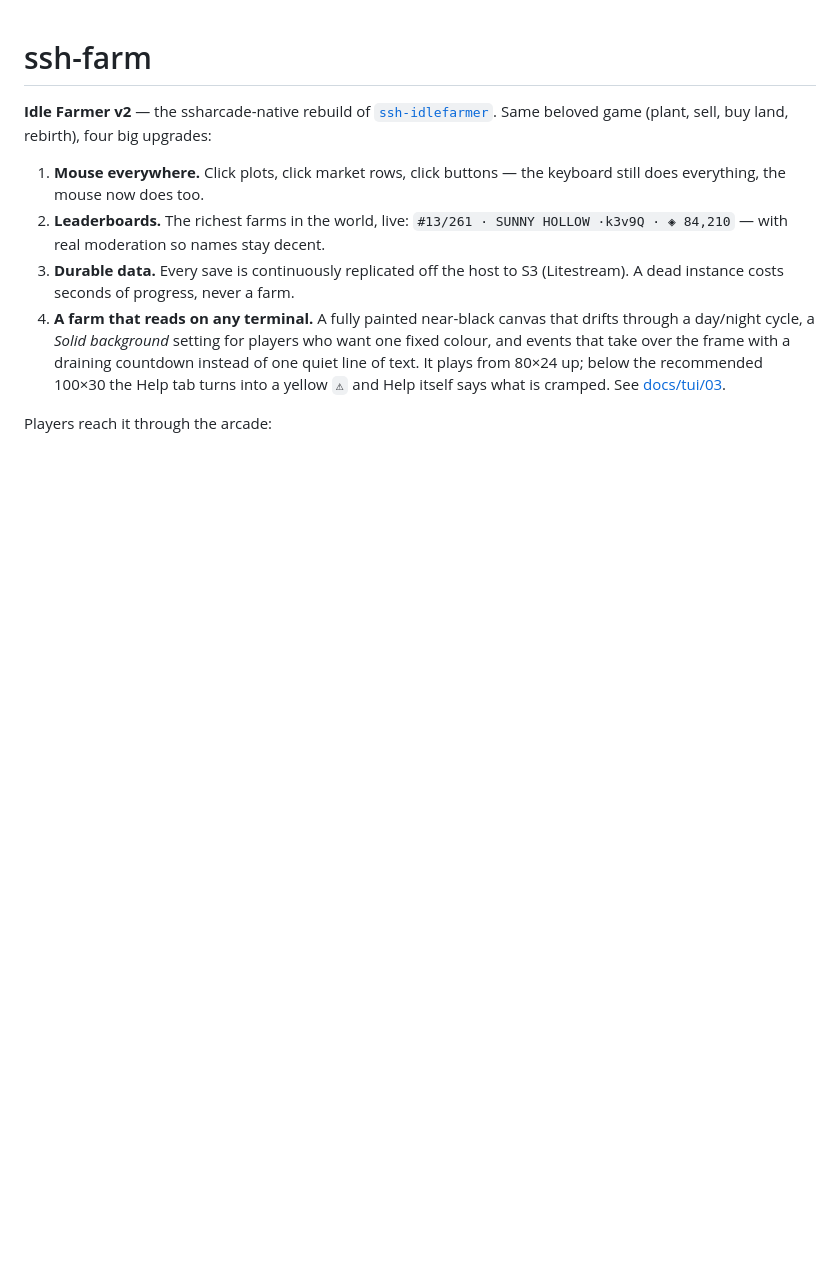
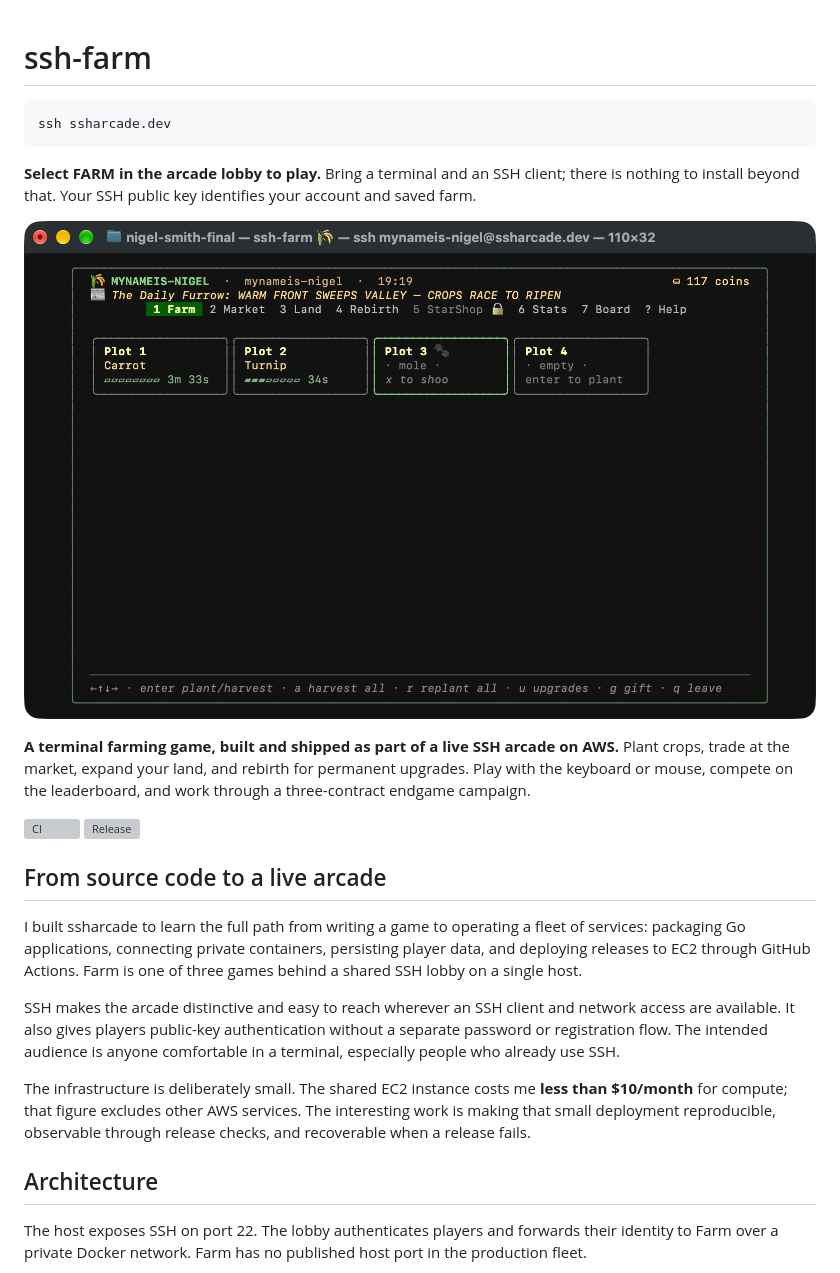
Before and after one commit to MyNameIs-Nigel/ssh-farm, a Markdown page: README.md, the part around one of its changes. Rendered like a GitHub page; pictures changed too: docs/farm.png (added); blank space fills up the shorter version; grey boxes are pictures that could not be loaded.

Commit message:
chore(docs): update README to better reflect this repo

````diff
--- a/README.md
+++ b/README.md
@@ -1,23 +1,43 @@
 # ssh-farm
 
-**Idle Farmer v2** — the ssharcade-native rebuild of
-[`ssh-idlefarmer`](../ssh-idlefarmer). Same beloved game (plant, sell, buy
-land, rebirth), four big upgrades:
+```bash
+ssh ssharcade.dev
+```
 
-1. **Mouse everywhere.** Click plots, click market rows, click buttons —
-   the keyboard still does everything, the mouse now does too.
-2. **Leaderboards.** The richest farms in the world, live:
-   `#13/261 · SUNNY HOLLOW ·k3v9Q · ◈ 84,210` — with real moderation so
-   names stay decent.
-3. **Durable data.** Every save is continuously replicated off the host to
-   S3 (Litestream). A dead instance costs seconds of progress, never a
-   farm.
-4. **A farm that reads on any terminal.** A fully painted near-black
-   canvas that drifts through a day/night cycle, a *Solid background*
-   setting for players who want one fixed colour, and events that take
-   over the frame with a draining countdown instead of one quiet line of
-   text. It plays from 80×24 up; below the recommended 100×30 the Help tab
-   turns into a yellow `⚠` and Help itself says what is cramped.
-   See [docs/tui/03](docs/tui/03-theme-day-night-and-event-feedback.md).
+**Select FARM in the arcade lobby to play.** Bring a terminal and an SSH client;
+there is nothing to install beyond that. Your SSH public key identifies your
+account and saved farm.
 
-Players reach it through the arcade:
+![ssh-farm running in a terminal, with growing crops, a weather event, and keyboard controls](docs/farm.png)
+
+**A terminal farming game, built and shipped as part of a live SSH arcade on AWS.**
+Plant crops, trade at the market, expand your land, and rebirth for permanent
+upgrades. Play with the keyboard or mouse, compete on the leaderboard, and work
+through a three-contract endgame campaign.
+
+[![CI](https://github.com/MyNameIs-Nigel/ssh-farm/actions/workflows/ci.yml/badge.svg)](https://github.com/MyNameIs-Nigel/ssh-farm/actions/workflows/ci.yml)
+[![Release](https://github.com/MyNameIs-Nigel/ssh-farm/actions/workflows/release.yml/badge.svg)](https://github.com/MyNameIs-Nigel/ssh-farm/actions/workflows/release.yml)
+
+## From source code to a live arcade
+
+I built ssharcade to learn the full path from writing a game to operating a
+fleet of services: packaging Go applications, connecting private containers,
+persisting player data, and deploying releases to EC2 through GitHub Actions.
+Farm is one of three games behind a shared SSH lobby on a single host.
+
+SSH makes the arcade distinctive and easy to reach wherever an SSH client and
+network access are available. It also gives players public-key authentication
+without a separate password or registration flow. The intended audience is
+anyone comfortable in a terminal, especially people who already use SSH.
+
+The infrastructure is deliberately small. The shared EC2 instance costs me
+**less than $10/month** for compute; that figure excludes other AWS services.
+The interesting work is making that small deployment reproducible, observable
+through release checks, and recoverable when a release fails.
+
+## Architecture
+
+The host exposes SSH on port 22. The lobby authenticates players and forwards
+their identity to Farm over a private Docker network. Farm has no published host
+port in the production fleet.
+
````
Also changed, not shown: other parts of README.md (+134 -83 lines).
